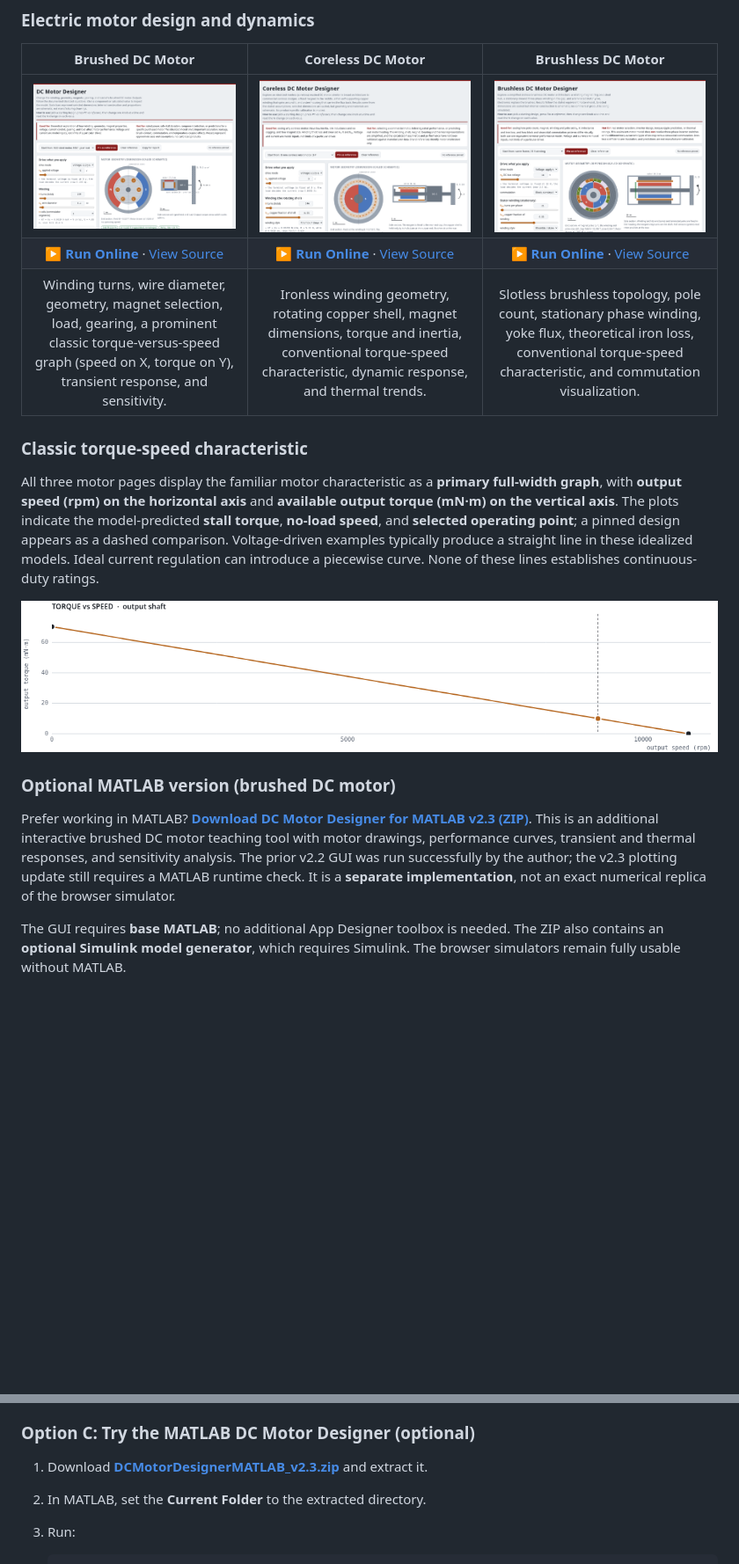
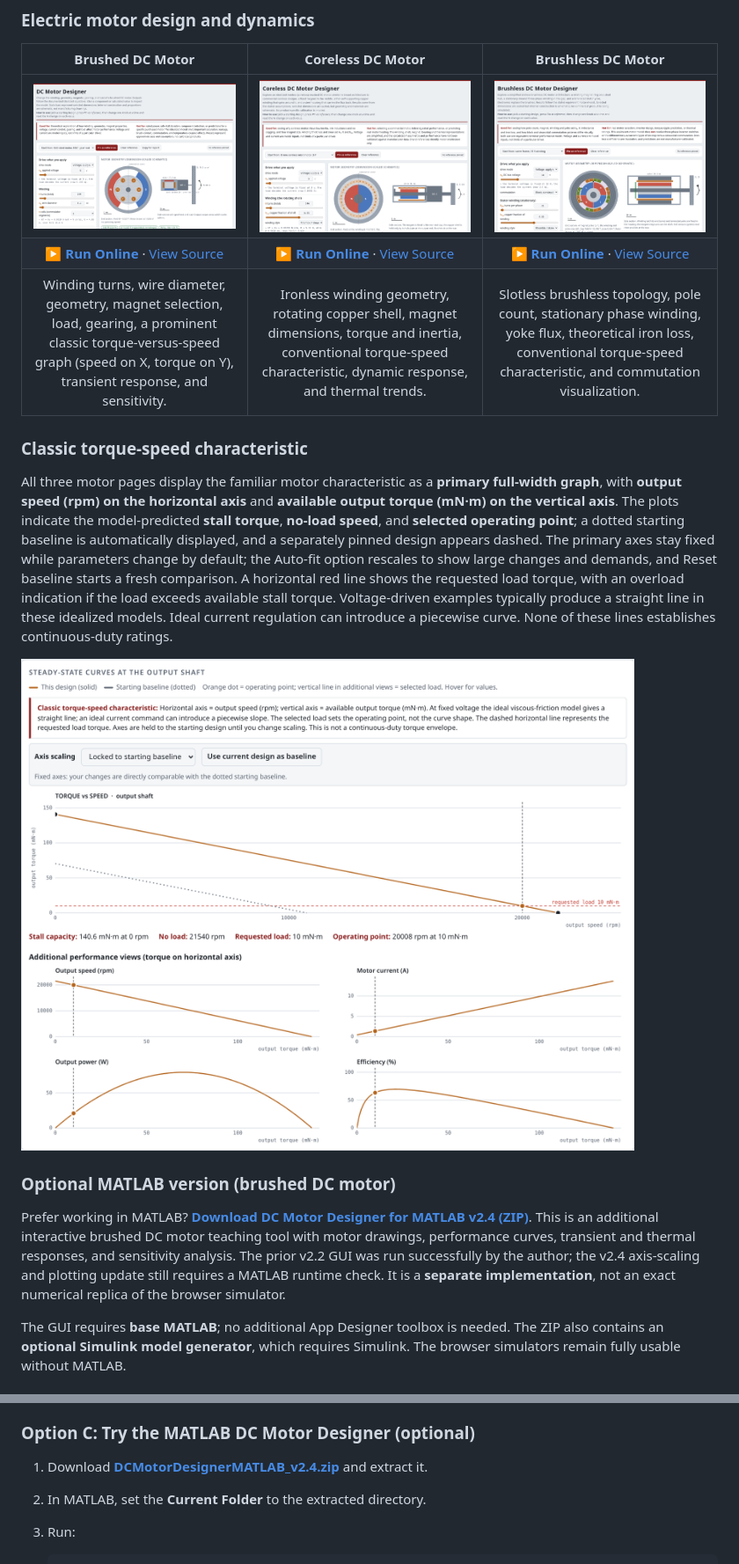
Before and after one commit to UMass-MRRL/Mechatronics, a Markdown page: README.md, 2 parts joined by grey strips. Shown: that part at 88% size. Drawn GitHub-style; pictures changed too: assets/torque_speed.png; blank space fills up the shorter version.

```diff
--- a/README.md
+++ b/README.md
@@ -27,13 +27,13 @@ Choose a simulator below to **run it in your browser**. Each image and **Run Onl
 
 ### Classic torque-speed characteristic
 
-All three motor pages display the familiar motor characteristic as a **primary full-width graph**, with **output speed (rpm) on the horizontal axis** and **available output torque (mN·m) on the vertical axis**. The plots indicate the model-predicted **stall torque**, **no-load speed**, and **selected operating point**; a pinned design appears as a dashed comparison. Voltage-driven examples typically produce a straight line in these idealized models. Ideal current regulation can introduce a piecewise curve. None of these lines establishes continuous-duty ratings.
+All three motor pages display the familiar motor characteristic as a **primary full-width graph**, with **output speed (rpm) on the horizontal axis** and **available output torque (mN·m) on the vertical axis**. The plots indicate the model-predicted **stall torque**, **no-load speed**, and **selected operating point**; a dotted starting baseline is automatically displayed, and a separately pinned design appears dashed. The primary axes stay fixed while parameters change by default; the Auto-fit option rescales to show large changes and demands, and Reset baseline starts a fresh comparison. A horizontal red line shows the requested load torque, with an overload indication if the load exceeds available stall torque. Voltage-driven examples typically produce a straight line in these idealized models. Ideal current regulation can introduce a piecewise curve. None of these lines establishes continuous-duty ratings.
 
 ![Classic torque-speed performance plot from the brushed DC motor simulator](assets/torque_speed.png)
 
 ### Optional MATLAB version (brushed DC motor)
 
-Prefer working in MATLAB? **[Download DC Motor Designer for MATLAB v2.3 (ZIP)](https://umass-mrrl.github.io/Mechatronics/DCMotorDesignerMATLAB_v2.3.zip)**. This is an additional interactive brushed DC motor teaching tool with motor drawings, performance curves, transient and thermal responses, and sensitivity analysis. The prior v2.2 GUI was run successfully by the author; the v2.3 plotting update still requires a MATLAB runtime check. It is a **separate implementation**, not an exact numerical replica of the browser simulator.
+Prefer working in MATLAB? **[Download DC Motor Designer for MATLAB v2.4 (ZIP)](https://umass-mrrl.github.io/Mechatronics/DCMotorDesignerMATLAB_v2.4.zip)**. This is an additional interactive brushed DC motor teaching tool with motor drawings, performance curves, transient and thermal responses, and sensitivity analysis. The prior v2.2 GUI was run successfully by the author; the v2.4 axis-scaling and plotting update still requires a MATLAB runtime check. It is a **separate implementation**, not an exact numerical replica of the browser simulator.
 
 The GUI requires **base MATLAB**; no additional App Designer toolbox is needed. The ZIP also contains an **optional Simulink model generator**, which requires Simulink. The browser simulators remain fully usable without MATLAB.
 
@@ -61,7 +61,7 @@ Open **[the simulator collection](https://umass-mrrl.github.io/Mechatronics/)**
 
 ### Option C: Try the MATLAB DC Motor Designer (optional)
 
-1. Download **[DCMotorDesignerMATLAB_v2.3.zip](https://umass-mrrl.github.io/Mechatronics/DCMotorDesignerMATLAB_v2.3.zip)** and extract it.
+1. Download **[DCMotorDesignerMATLAB_v2.4.zip](https://umass-mrrl.github.io/Mechatronics/DCMotorDesignerMATLAB_v2.4.zip)** and extract it.
 2. In MATLAB, set the **Current Folder** to the extracted directory.
 3. Run:
 
```
Also changed, not shown: other parts of README.md (+4 -4 lines), MODEL_NOTES.md (+27 -0 lines), RELEASE_NOTES.md (+30 -17 lines), 5 other files.
